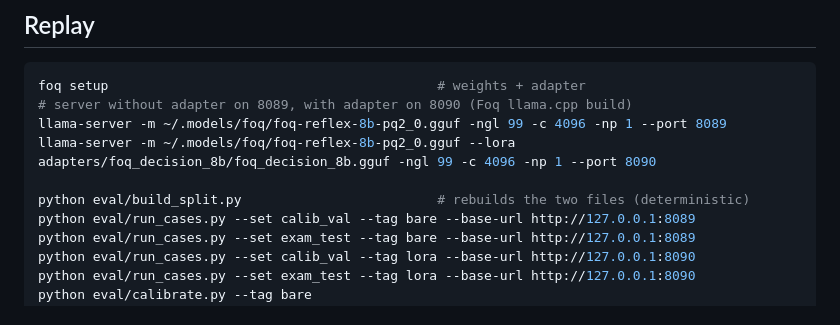
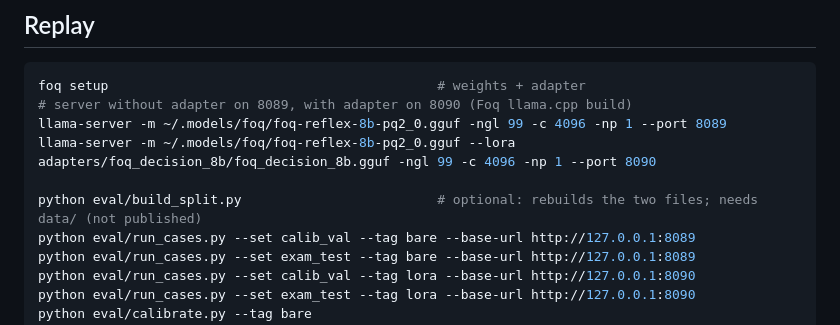
Before and after one commit to yohanargentina-oss/Foq, a Markdown page: eval/README.md, the part around the change. Drawn GitHub-style.

Commit message:
eval: note that build_split.py needs the unpublished source pool
Co-Authored-By: Claude Opus 5.5 <noreply@anthropic.com>

```diff
--- a/eval/README.md
+++ b/eval/README.md
@@ -35,7 +35,7 @@ foq setup                                          # weights + adapter
 llama-server -m ~/.models/foq/foq-reflex-8b-pq2_0.gguf -ngl 99 -c 4096 -np 1 --port 8089
 llama-server -m ~/.models/foq/foq-reflex-8b-pq2_0.gguf --lora adapters/foq_decision_8b/foq_decision_8b.gguf -ngl 99 -c 4096 -np 1 --port 8090
 
-python eval/build_split.py                         # rebuilds the two files (deterministic)
+python eval/build_split.py                         # optional: rebuilds the two files; needs data/ (not published)
 python eval/run_cases.py --set calib_val --tag bare --base-url http://127.0.0.1:8089
 python eval/run_cases.py --set exam_test --tag bare --base-url http://127.0.0.1:8089
 python eval/run_cases.py --set calib_val --tag lora --base-url http://127.0.0.1:8090
```
